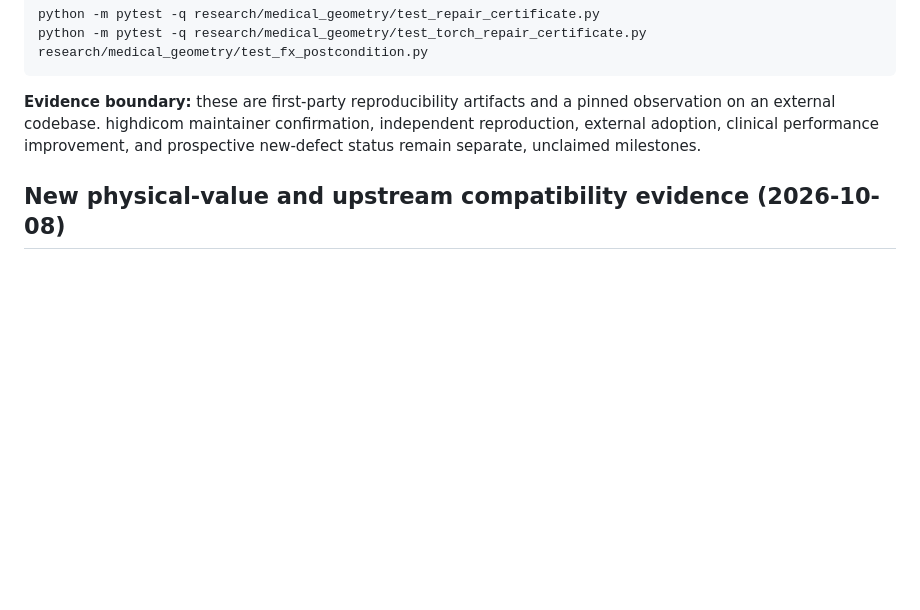
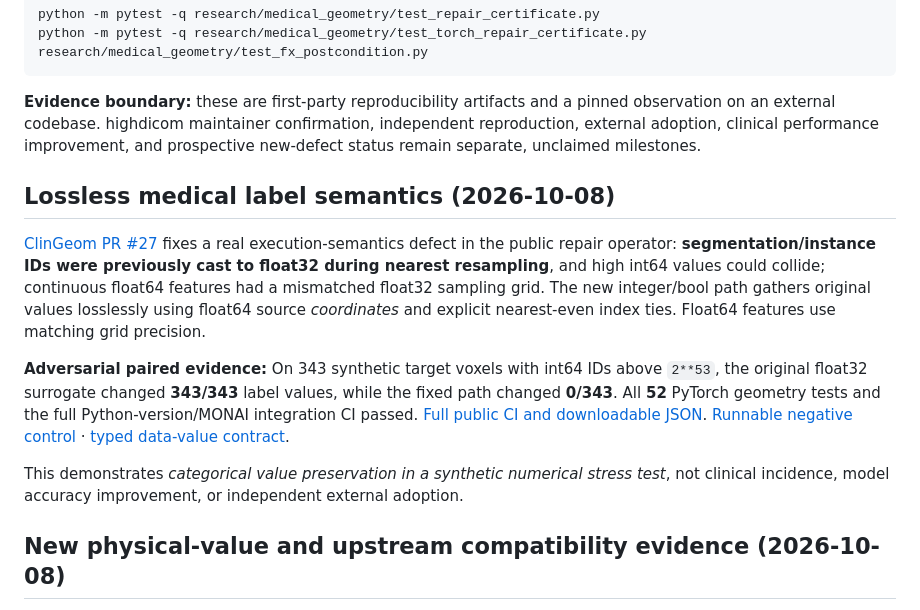
Before and after one commit to lindicaphxag-tech/kaggle, a Markdown page: README.md, the part around the change. Rendered like a GitHub page; blank space fills up the shorter version.

Commit message:
Feature merged lossless-label negative control and public full CI on landing page

````diff
--- a/README.md
+++ b/README.md
@@ -110,6 +110,13 @@ python -m pytest -q research/medical_geometry/test_torch_repair_certificate.py r
 ```
 
 **Evidence boundary:** these are first-party reproducibility artifacts and a pinned observation on an external codebase. highdicom maintainer confirmation, independent reproduction, external adoption, clinical performance improvement, and prospective new-defect status remain separate, unclaimed milestones.
+## Lossless medical label semantics (2026-10-08)
+
+[ClinGeom PR #27](https://github.com/lindicaphxag-tech/kaggle/pull/27) fixes a real execution-semantics defect in the public repair operator: **segmentation/instance IDs were previously cast to float32 during nearest resampling**, and high int64 values could collide; continuous float64 features had a mismatched float32 sampling grid. The new integer/bool path gathers original values losslessly using float64 source *coordinates* and explicit nearest-even index ties. Float64 features use matching grid precision.
+
+**Adversarial paired evidence:** On 343 synthetic target voxels with int64 IDs above `2**53`, the original float32 surrogate changed **343/343** label values, while the fixed path changed **0/343**. All **52** PyTorch geometry tests and the full Python-version/MONAI integration CI passed. [Full public CI and downloadable JSON](https://github.com/lindicaphxag-tech/kaggle/actions/runs/37707665910). [Runnable negative control](research/medical_geometry/benchmark_lossless_labels.py) · [typed data-value contract](research/medical_geometry/DTYPE_TRANSPORT_CONTRACT.md).
+
+This demonstrates *categorical value preservation in a synthetic numerical stress test*, not clinical incidence, model accuracy improvement, or independent external adoption.
 ## New physical-value and upstream compatibility evidence (2026-10-08)
 
 **ClinGeom conditional value repair:** [PR #24](https://github.com/lindicaphxag-tech/kaggle/pull/24) extends the previously verified patient-space lattice repair with a **separate conditional feature-interpolation error budget**. Without a valid uniform world-space Hessian envelope for a resampled branch, a requested value-error guarantee fails closed. A quadratic 2 mm patient-space witness attains the stated 0.3-value-unit bound, including the real PyTorch interpolation executor. This uses classical approximation theory; no pretrained-model or clinical robustness claim is made. [Full public CI](https://github.com/lindicaphxag-tech/kaggle/actions/runs/37706126491).
````
